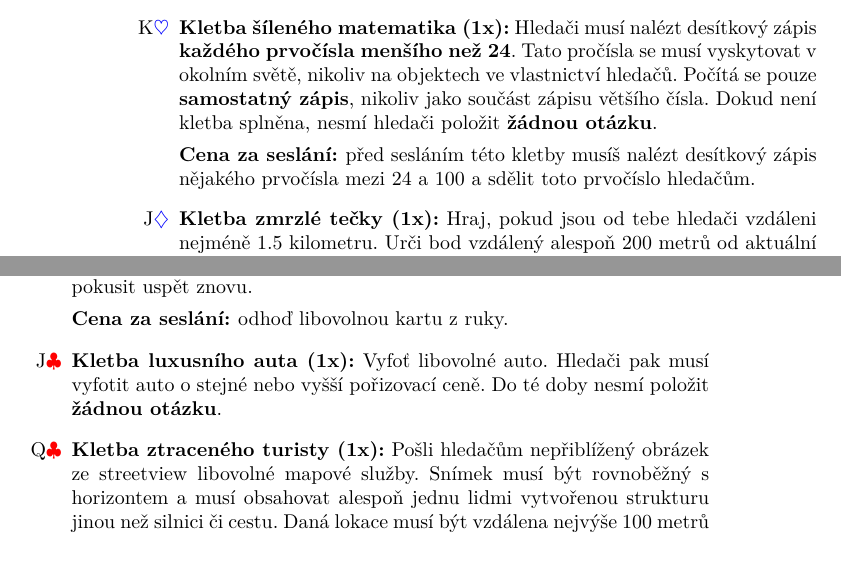
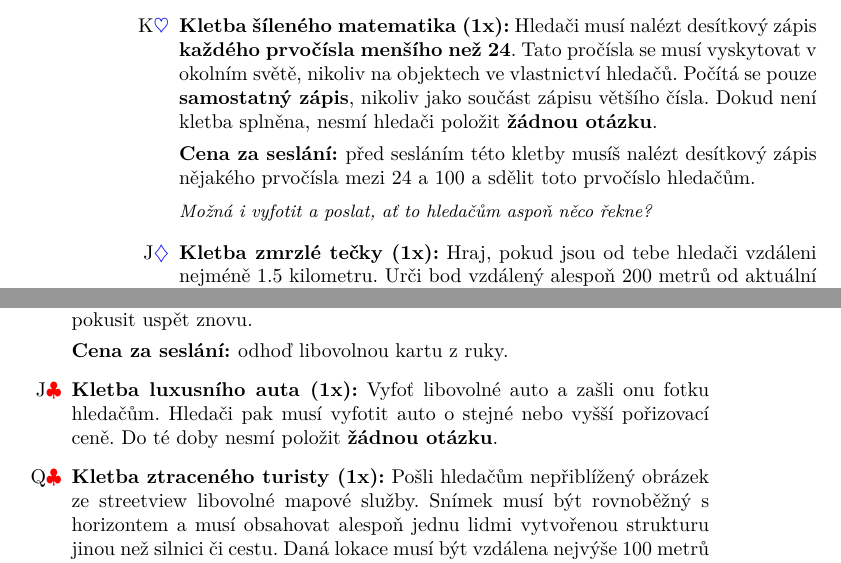
Before and after one commit to Jajasek/jet-lag, a LaTeX book (jet-lag.tex, which reads cards.tex): two parts of pages 12 and 15 of 17, joined at a grey line, cut so that both start at the same text. Compiled offline with XeLaTeX.

Commit message:
Send photos to seekers in Luxury Card and Crazy Mathematitian

```diff
--- a/cards.tex
+++ b/cards.tex
@@ -52,6 +52,10 @@ Tyto karty nelze zahrát. Po skončení kola se k celkovému času přičte hodn
 	\card[K\srdceb]{Kletba šíleného matematika}[1] Hledači musí nalézt desítkový zápis \textbf{každého prvočísla menšího než 24}. Tato pročísla se musí vyskytovat v okolním světě, nikoliv na objektech ve vlastnictví hledačů. Počítá se pouze \textbf{samostatný zápis}, nikoliv jako součást zápisu většího čísla. Dokud není kletba splněna, nesmí hledači položit \textbf{žádnou otázku}.
 
 	\cost před sesláním této kletby musíš nalézt desítkový zápis nějakého prvočísla mezi 24 a 100 a sdělit toto prvočíslo hledačům.
+
+	\begin{reasoning}
+		Možná i vyfotit a poslat, ať to hledačům aspoň něco řekne?
+	\end{reasoning}
 
 	\card[J\karyb]{Kletba zmrzlé tečky}[1] Hraj, pokud jsou od tebe hledači vzdáleni nejméně \dist10mi. Urči bod vzdálený alespoň \dist.5mi od aktuální pozice hledačů. Pokud přesně za \timecursedotcountdown/ budou ve vzdálenosti nejvýše \dist.25mi od daného bodu, nesmí se po následujících \timecursedotfreeze/ pohnout.
 
@@ -141,7 +145,7 @@ Tyto karty nelze zahrát. Po skončení kola se k celkovému času přičte hodn
 
 	\cost odhoď libovolnou kartu z ruky.
 
-	\card[J\krizer]{Kletba luxusního auta}[1] Vyfoť libovolné auto. Hledači pak musí vyfotit auto o stejné nebo vyšší pořizovací ceně. Do té doby nesmí položit \textbf{žádnou otázku}.
+	\card[J\krizer]{Kletba luxusního auta}[1] Vyfoť libovolné auto a zašli onu fotku hledačům. Hledači pak musí vyfotit auto o stejné nebo vyšší pořizovací ceně. Do té doby nesmí položit \textbf{žádnou otázku}.
 
 	\card[Q\krizer]{Kletba ztraceného turisty}[1] Pošli hledačům nepřiblížený obrázek ze streetview libovolné mapové služby. Snímek musí být rovnoběžný s horizontem a musí obsahovat alespoň jednu lidmi vytvořenou strukturu jinou než silnici či cestu. Daná lokace musí být vzdálena nejvýše \dist.25mi od současné pozice hledačů.
 
```
